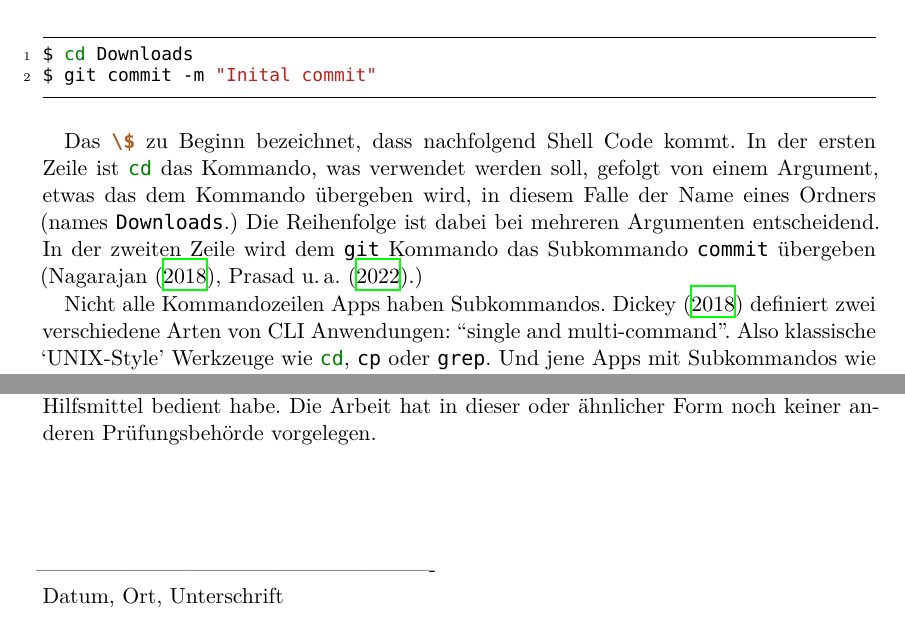
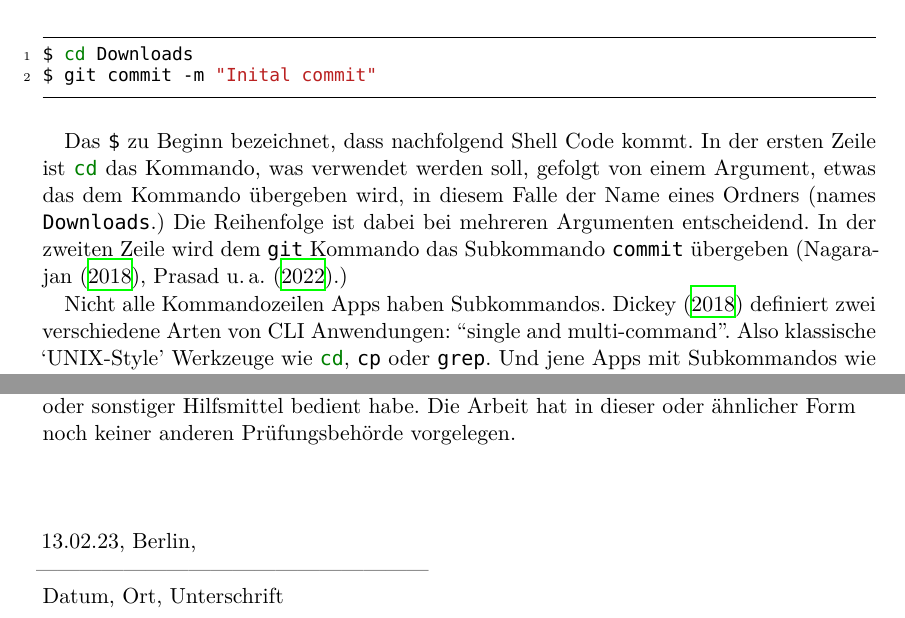
Before and after one commit to jneidel/ba, a LaTeX thesis (thesis.tex): two parts of pages 9 and 53 of 53, joined at a grey line, cut so that both start at the same text. Compiled offline with XeLaTeX; a missing font is replaced by an installed copy or a similar font.

Commit message:
Add final touches

```diff
--- a/thesis.tex
+++ b/thesis.tex
@@ -336,7 +336,7 @@ $ git commit -m "Inital commit"
   \end{shellcode}
 \end{code}
 
-Das \codeinline{\$} zu Beginn bezeichnet, dass nachfolgend Shell Code kommt. In
+Das \codeinline{$} zu Beginn bezeichnet, dass nachfolgend Shell Code kommt. In
 der ersten Zeile ist \codeinline{cd} das Kommando, was verwendet werden soll,
 gefolgt von einem Argument, etwas das dem Kommando übergeben wird, in diesem
 Falle der Name eines Ordners (names \codeinline{Downloads}.) Die Reihenfolge
@@ -2225,8 +2225,9 @@ Hiermit versichere ich an Eides statt durch meine Unterschrift, dass ich die vor
 \linebreak[4]
 \linebreak[4]
 \linebreak[4]
-\linebreak[4]
--------------------------------------------------------\linebreak[4]
+\raggedright13.02.23, Berlin,
+\linebreak[4]
+------------------------------------------------------\linebreak[4]
 Datum, Ort, Unterschrift
 
 \end{appendix}
```
Also changed, not shown: thesis.tex (4 more changed lines).
